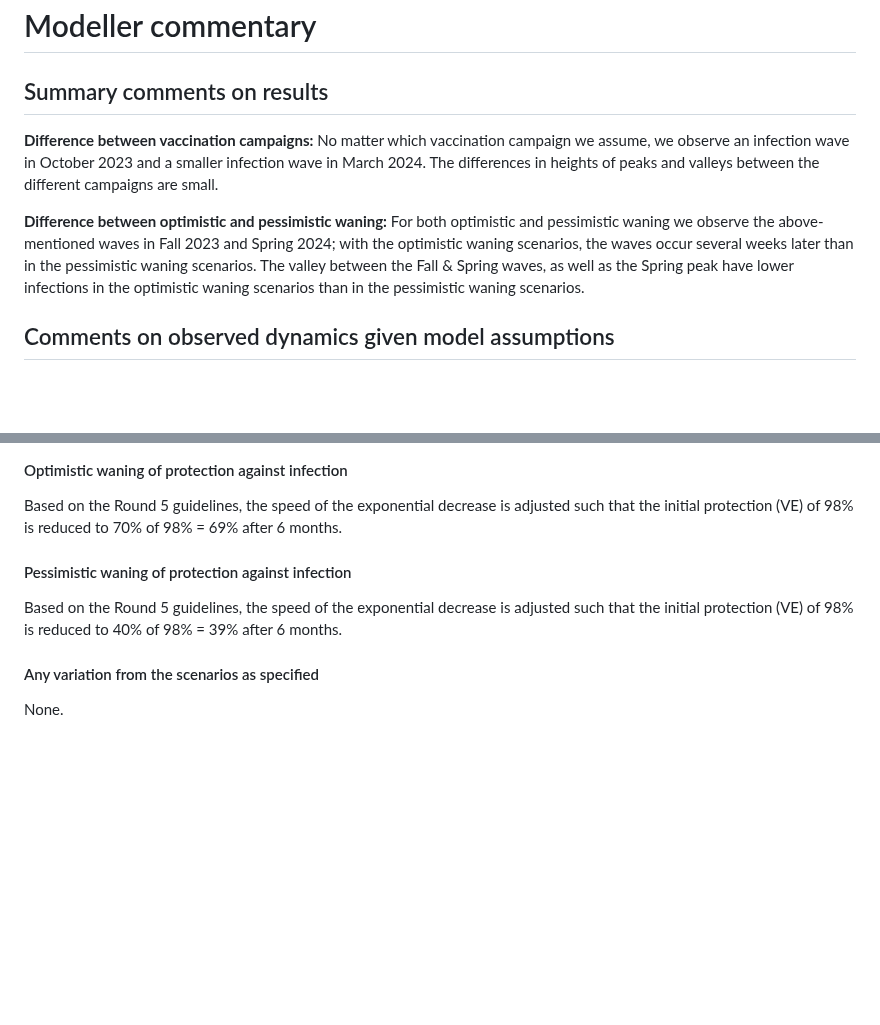
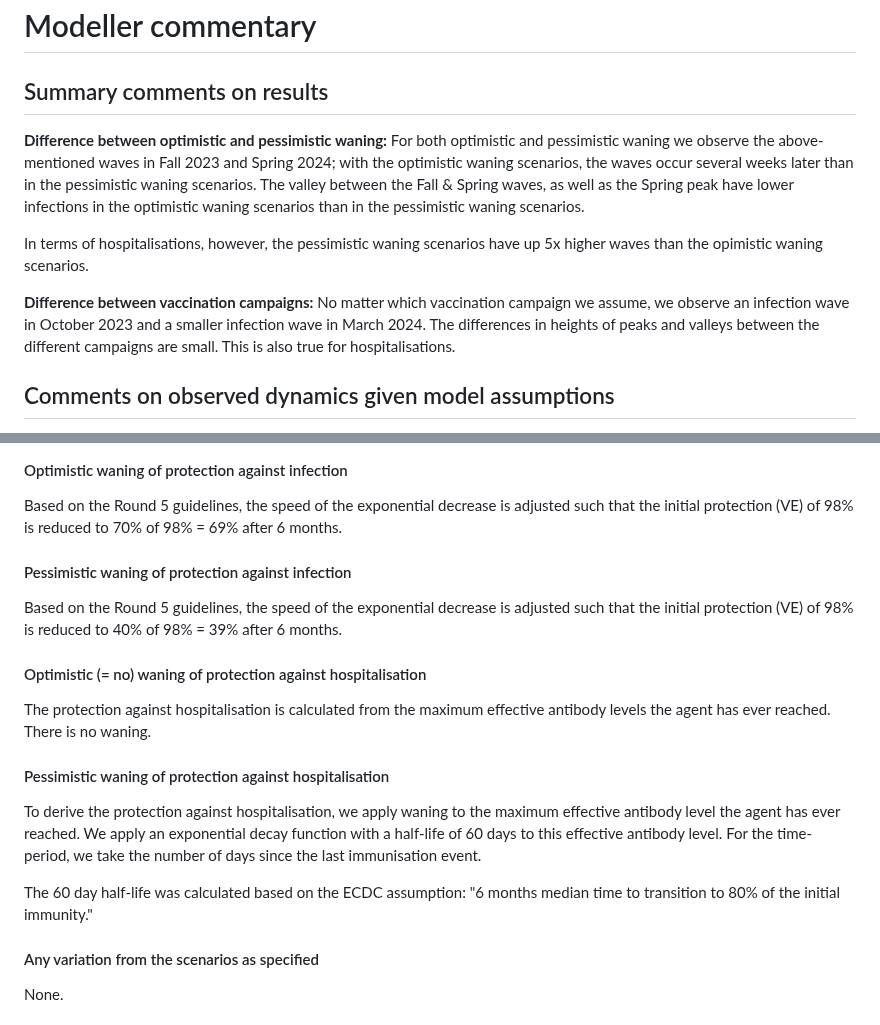
Before and after one commit to european-modelling-hubs/covid19-scenario-hub-europe, a Markdown page: model-abstracts/2023-08-01/Round5-MODUS_Covid-Episim-Abstract.md, 2 parts joined by grey strips. Rendered like a GitHub page; blank space fills up the shorter version.

Commit message:
Update Round5-MODUS_Covid-Episim-Abstract.md
added hospitalization descriptions to Abstract

```diff
--- a/model-abstracts/2023-08-01/Round5-MODUS_Covid-Episim-Abstract.md
+++ b/model-abstracts/2023-08-01/Round5-MODUS_Covid-Episim-Abstract.md
@@ -7,11 +7,14 @@ _Usage: Please copy this file and save in your team's `data-processed` folder, r
 # Modeller commentary
 
 ## Summary comments on results
-**Difference between vaccination campaigns:**
-No matter which vaccination campaign we assume, we observe an infection wave in October 2023 and a smaller infection wave in March 2024. The differences in heights of peaks and valleys between the different campaigns are small.
 
 **Difference between optimistic and pessimistic waning:**
 For both optimistic and pessimistic waning we observe the above-mentioned waves in Fall 2023 and Spring 2024; with the optimistic waning scenarios, the waves occur several weeks later than in the pessimistic waning scenarios. The valley between the Fall & Spring waves, as well as the Spring peak have lower infections in the optimistic waning scenarios than in the pessimistic waning scenarios.
+
+In terms of hospitalisations, however, the pessimistic waning scenarios have up 5x higher waves than the opimistic waning scenarios.
+
+**Difference between vaccination campaigns:**
+No matter which vaccination campaign we assume, we observe an infection wave in October 2023 and a smaller infection wave in March 2024. The differences in heights of peaks and valleys between the different campaigns are small. This is also true for hospitalisations.
 
 ## Comments on observed dynamics given model assumptions
 
@@ -41,9 +44,19 @@ Protection against escape variants is smaller.
 
 Based on the Round 5 guidelines, the speed of the exponential decrease is adjusted such that the initial protection (VE) of 98% is reduced to 70% of 98% = 69% after 6 months.
 
+
+
 #### Pessimistic waning of protection against infection
 
 Based on the Round 5 guidelines, the speed of the exponential decrease is adjusted such that the initial protection (VE) of 98% is reduced to 40% of 98% = 39% after 6 months.
+
+#### Optimistic (= no) waning of protection against hospitalisation
+The protection against hospitalisation is calculated from the maximum effective antibody levels the agent has ever reached. There is no waning.
+
+#### Pessimistic waning of protection against hospitalisation
+To derive the protection against hospitalisation, we apply waning to the maximum effective antibody level the agent has ever reached. We apply an exponential decay function with a half-life of 60 days to this effective antibody level. For the time-period, we take the number of days since the last immunisation event.
+
+The 60 day half-life was calculated based on the ECDC assumption: "6 months median time to transition to 80% of the initial immunity."
 
 #### Any variation from the scenarios as specified
 
```
